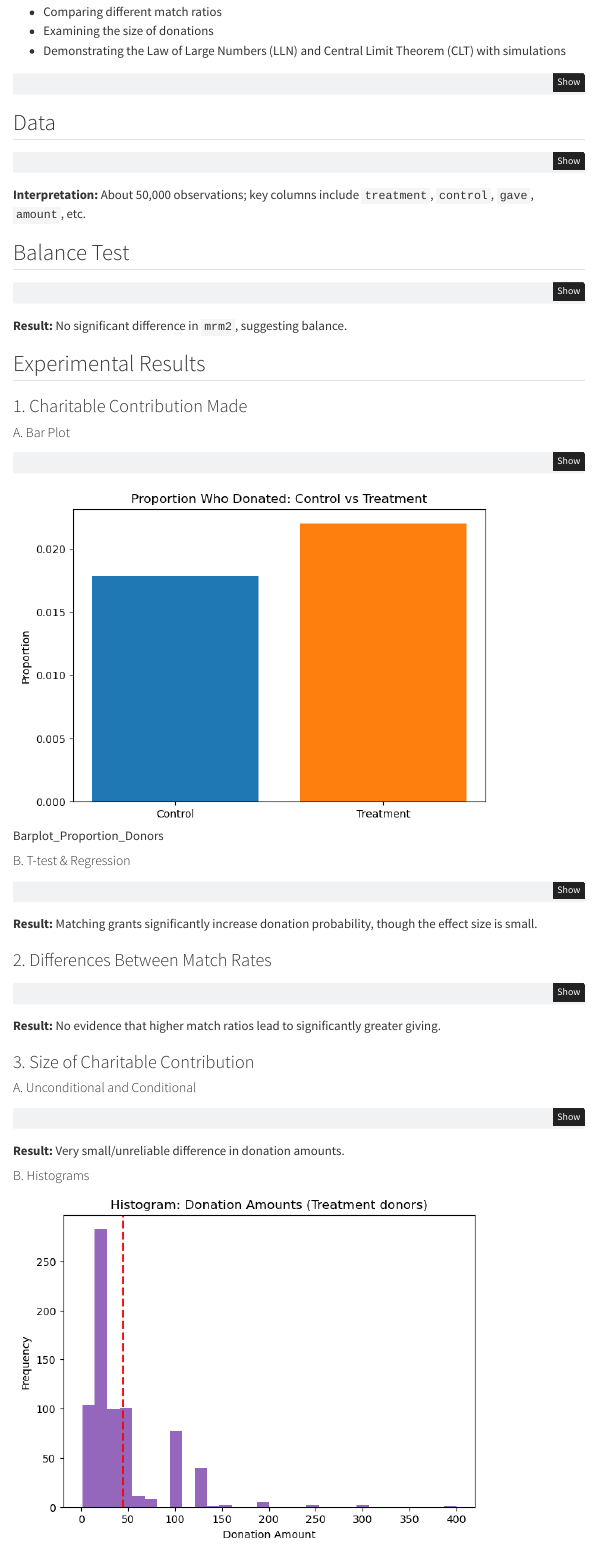
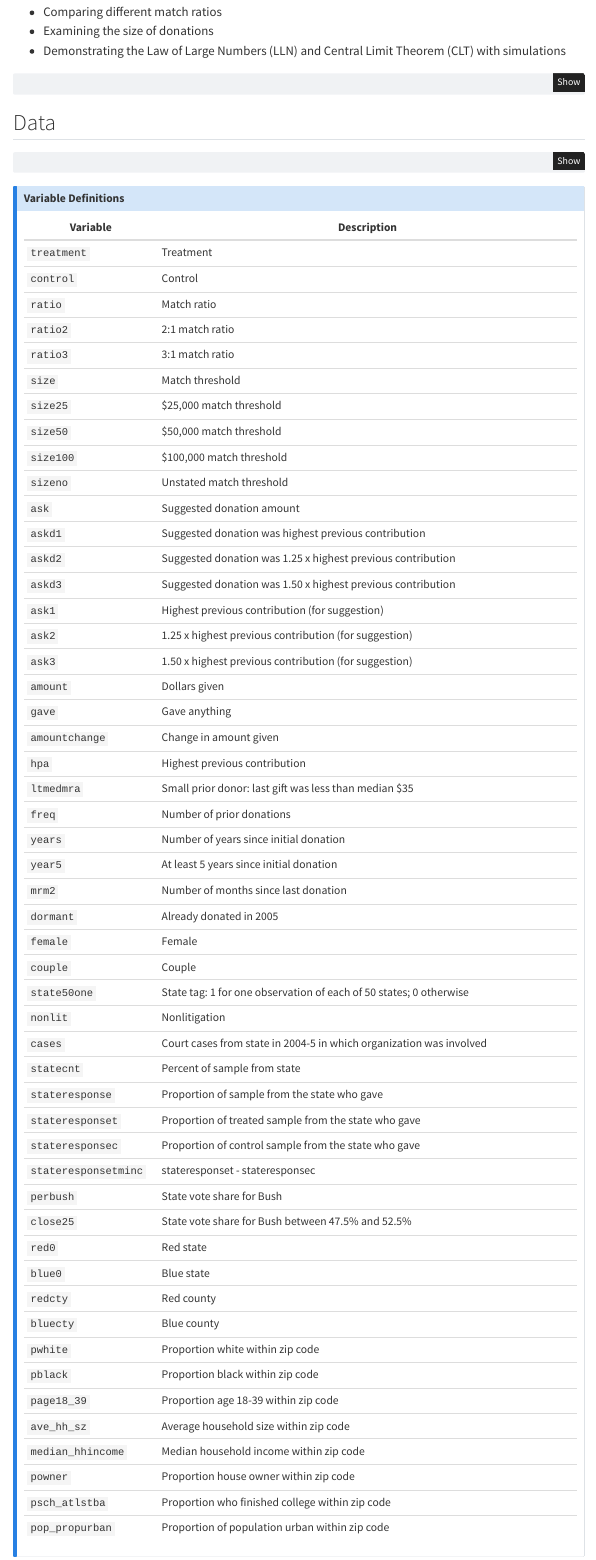
Before and after one commit to rsm-idhuang/rsm-idhuang.github.io, a Quarto document (blog/HW1/index.qmd): the page in a window 1100 px wide, from 330 px down. Rendered offline with R 4.5, knitr and Pandoc in place of Quarto, with nearby package versions; menus at the side of the page are left out.

Commit message:
HW1 Update

````diff
--- a/blog/HW1/index.qmd
+++ b/blog/HW1/index.qmd
@@ -65,6 +65,65 @@ df_cont  = df[df['control'] == 1]
 print("Columns:\n", df.columns.tolist())
 print("\nSummary statistics:\n", df.describe())
 ```
+
+:::: {.callout-note collapse="true"}
+### Variable Definitions
+
+| Variable             | Description                                                         |
+|----------------------|---------------------------------------------------------------------|
+| `treatment`          | Treatment                                                           |
+| `control`            | Control                                                             |
+| `ratio`              | Match ratio                                                         |
+| `ratio2`             | 2:1 match ratio                                                     |
+| `ratio3`             | 3:1 match ratio                                                     |
+| `size`               | Match threshold                                                     |
+| `size25`             | \$25,000 match threshold                                            |
+| `size50`             | \$50,000 match threshold                                            |
+| `size100`            | \$100,000 match threshold                                           |
+| `sizeno`             | Unstated match threshold                                            |
+| `ask`                | Suggested donation amount                                           |
+| `askd1`              | Suggested donation was highest previous contribution                |
+| `askd2`              | Suggested donation was 1.25 x highest previous contribution         |
+| `askd3`              | Suggested donation was 1.50 x highest previous contribution         |
+| `ask1`               | Highest previous contribution (for suggestion)                      |
+| `ask2`               | 1.25 x highest previous contribution (for suggestion)               |
+| `ask3`               | 1.50 x highest previous contribution (for suggestion)               |
+| `amount`             | Dollars given                                                       |
+| `gave`               | Gave anything                                                       |
+| `amountchange`       | Change in amount given                                              |
+| `hpa`                | Highest previous contribution                                       |
+| `ltmedmra`           | Small prior donor: last gift was less than median \$35              |
+| `freq`               | Number of prior donations                                           |
+| `years`              | Number of years since initial donation                              |
+| `year5`              | At least 5 years since initial donation                             |
+| `mrm2`               | Number of months since last donation                                |
+| `dormant`            | Already donated in 2005                                             |
+| `female`             | Female                                                              |
+| `couple`             | Couple                                                              |
+| `state50one`         | State tag: 1 for one observation of each of 50 states; 0 otherwise  |
+| `nonlit`             | Nonlitigation                                                       |
+| `cases`              | Court cases from state in 2004-5 in which organization was involved |
+| `statecnt`           | Percent of sample from state                                        |
+| `stateresponse`      | Proportion of sample from the state who gave                        |
+| `stateresponset`     | Proportion of treated sample from the state who gave                |
+| `stateresponsec`     | Proportion of control sample from the state who gave                |
+| `stateresponsetminc` | stateresponset - stateresponsec                                     |
+| `perbush`            | State vote share for Bush                                           |
+| `close25`            | State vote share for Bush between 47.5% and 52.5%                   |
+| `red0`               | Red state                                                           |
+| `blue0`              | Blue state                                                          |
+| `redcty`             | Red county                                                          |
+| `bluecty`            | Blue county                                                         |
+| `pwhite`             | Proportion white within zip code                                    |
+| `pblack`             | Proportion black within zip code                                    |
+| `page18_39`          | Proportion age 18-39 within zip code                                |
+| `ave_hh_sz`          | Average household size within zip code                              |
+| `median_hhincome`    | Median household income within zip code                             |
+| `powner`             | Proportion house owner within zip code                              |
+| `psch_atlstba`       | Proportion who finished college within zip code                     |
+| `pop_propurban`      | Proportion of population urban within zip code                      |
+
+::::
 
 **Interpretation:** About 50,000 observations; key columns include `treatment`, `control`, `gave`, `amount`, etc.
 
````
Also changed, not shown: docs/search.json, blog/HW1/index.qmd (2 more changed lines), 3 other files.
